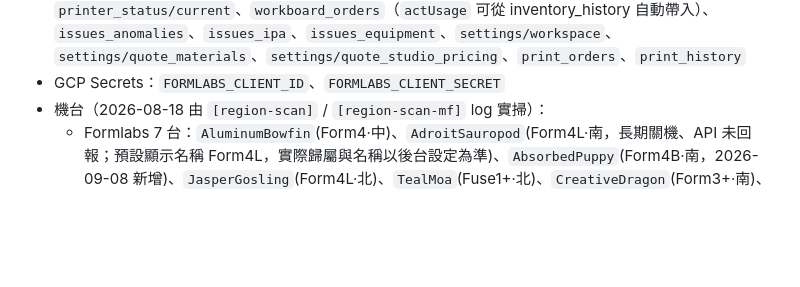
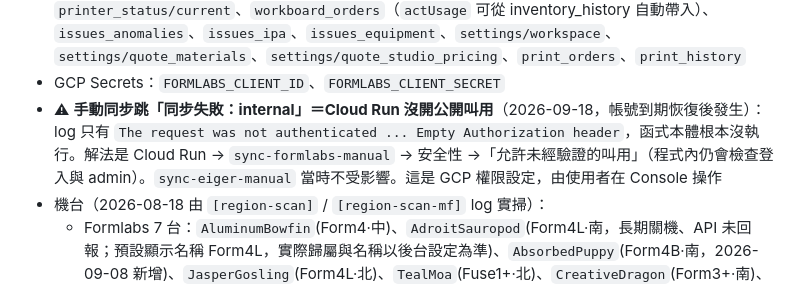
Before and after one commit to jiliao2024092/swtc-3DP, a Markdown page: CLAUDE.md, the part around the change. Rendered like a GitHub page; blank space fills up the shorter version.

Commit message:
docs: 手動同步 internal 錯誤＝Cloud Run 未開公開叫用
Co-Authored-By: Claude Opus 5 <noreply@anthropic.com>

```diff
--- a/CLAUDE.md
+++ b/CLAUDE.md
@@ -112,6 +112,7 @@ JSX 若要更強保證：`npm i @babel/core @babel/preset-react`，再用 preset
 - ⚠ `%28default%29` 是 `(default)` 的 URL 編碼，但 firestore 客戶端的 `_database_string` **本來就長這樣**（實測 2.22.0～2.29.0 全部一致），**不是**判斷依據，別往那個方向查
 - 主要 Firestore collection：`users`（`permissions` 陣列為主，`role` 是自動推導的舊系統相容值）、`bookings`（含跨天 `endDate`、用途 `category`）、`inventory/main`（全域帳務：去重用的 print guid、`family_latest_version`、產品層級設定）、`inventory/{north|central|south}`（各廠區樹脂實體庫存：stock／safety／cartridges／stock_shortfalls）、`inventory/markforged_{north|central|south}`（各廠區 Markforged 線材與耗材；舊的單一文件 `inventory/markforged` 保留為中區尚未建立時的唯讀來源）、`inventory_history/{guid}`（doc_id=guid 防重複；刪除消耗類紀錄會自動回補庫存）、`printer_status/current`、`workboard_orders`（`actUsage` 可從 inventory_history 自動帶入）、`issues_anomalies`、`issues_ipa`、`issues_equipment`、`settings/workspace`、`settings/quote_materials`、`settings/quote_studio_pricing`、`print_orders`、`print_history`
 - GCP Secrets：`FORMLABS_CLIENT_ID`、`FORMLABS_CLIENT_SECRET`
+- ⚠ **手動同步跳「同步失敗：internal」＝Cloud Run 沒開公開叫用**（2026-09-18，帳號到期恢復後發生）：log 只有 `The request was not authenticated ... Empty Authorization header`，函式本體根本沒執行。解法是 Cloud Run → `sync-formlabs-manual` → 安全性 →「允許未經驗證的叫用」（程式內仍會檢查登入與 admin）。`sync-eiger-manual` 當時不受影響。這是 GCP 權限設定，由使用者在 Console 操作
 - 機台（2026-08-18 由 `[region-scan]` / `[region-scan-mf]` log 實掃）：
   - Formlabs 7 台：`AluminumBowfin`(Form4·中)、`AdroitSauropod`(Form4L·南，長期關機、API 未回報；預設顯示名稱 Form4L，實際歸屬與名稱以後台設定為準)、`AbsorbedPuppy`(Form4B·南，2026-09-08 新增)、`JasperGosling`(Form4L·北)、`TealMoa`(Fuse1+·北)、`CreativeDragon`(Form3+·南)、`BoldSturgeon`(Form3L·南)
   - ⚠ **後三台的 `alias` 是 `None`，serial 就是機台名、沒有 `Form3L-` 這種前綴**——舊筆記寫的「機型靠 serial 前綴判斷」對它們無效，要改看 `machine_type_id`（`FORM-4-0`=Form4／`FRML-4-0`=Form4L／`FORM-3-2`=Form3+／`FRML-3-0`=Form3L／`FS30-1-0`=Fuse1+）
```
